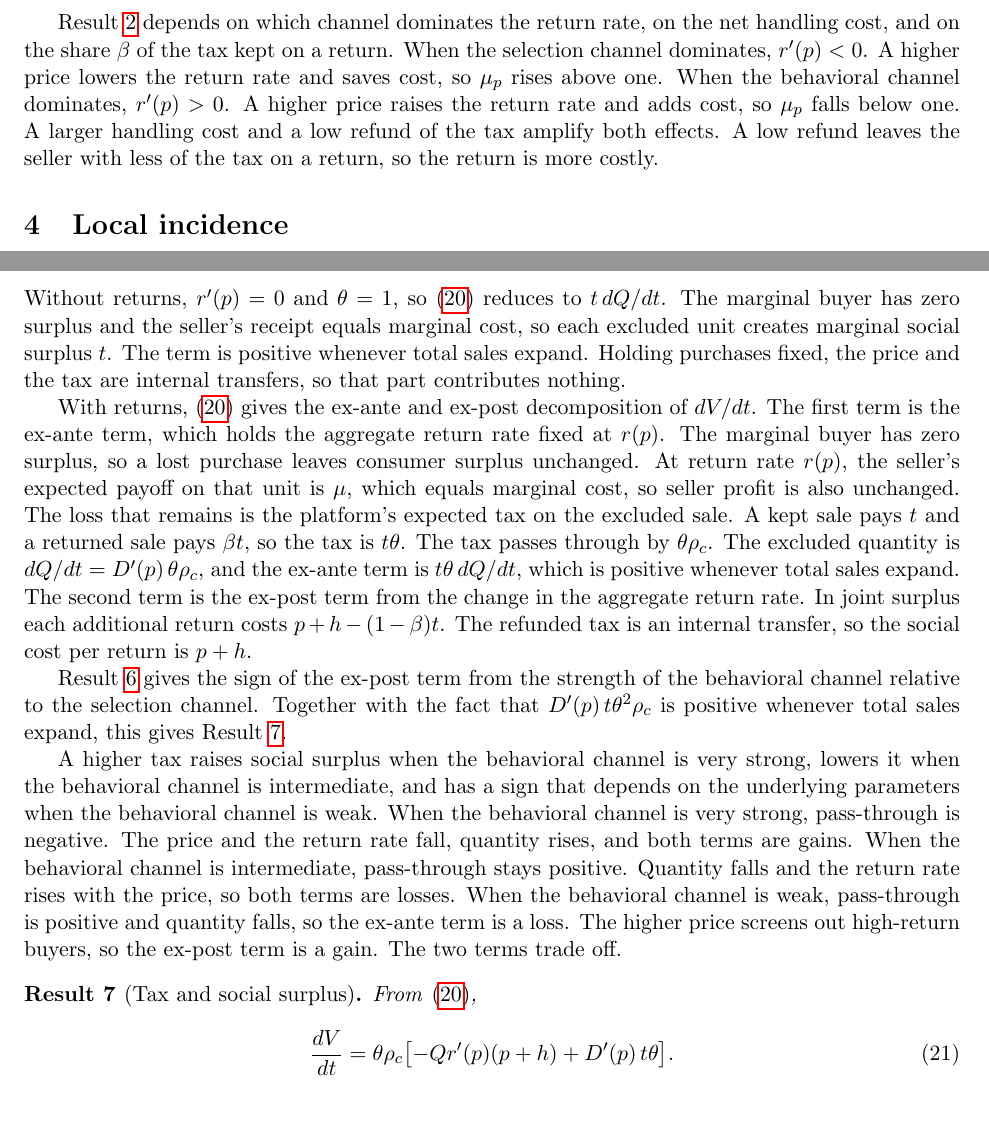
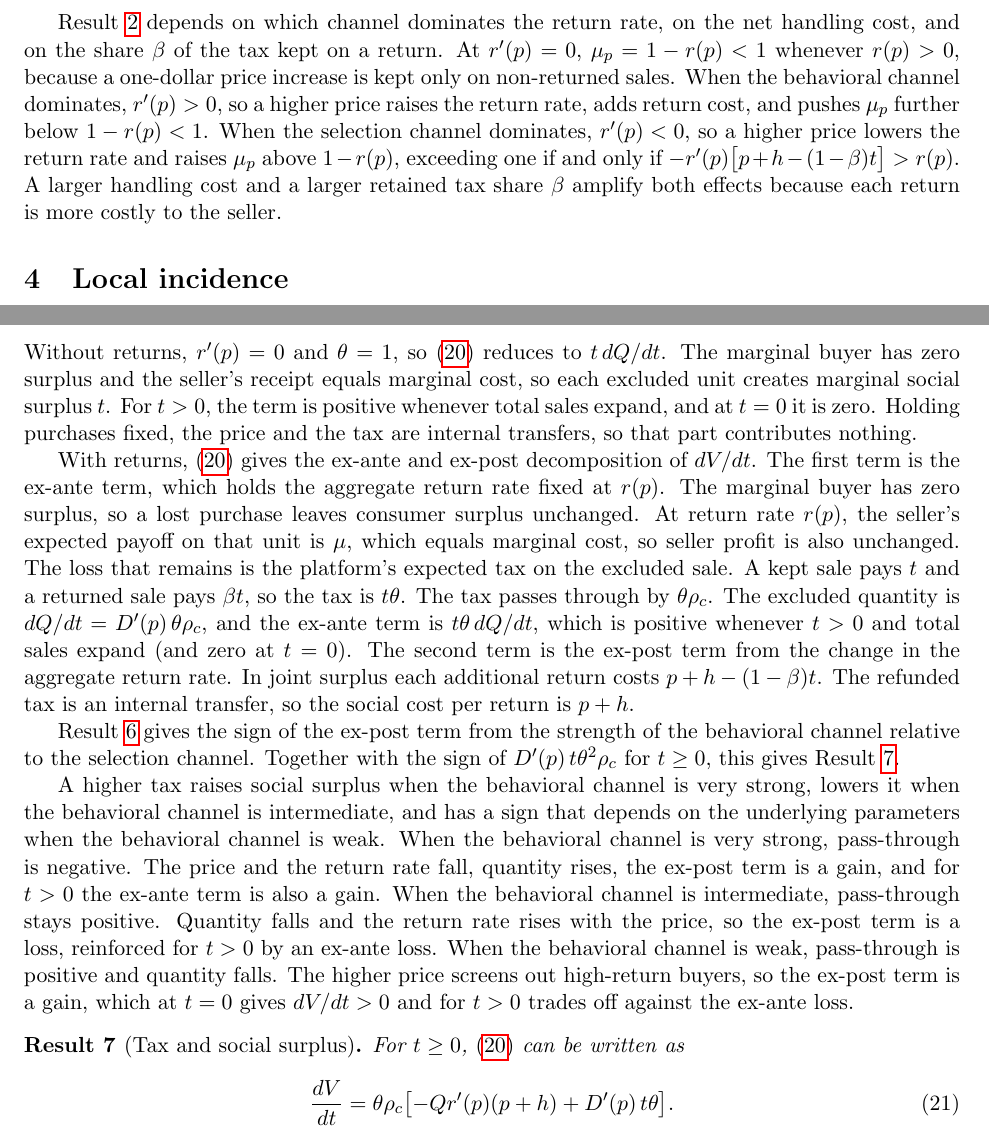
Before and after one commit to cliohsu1997/return, a LaTeX document (draft/welfare_foundation/welfare_with_returns_no_buyer_tax.tex): two parts of pages 5 and 10 of 13, joined at a grey line, cut so that both start at the same text, the shorter picture padded with empty space. Compiled offline with pdfLaTeX.

Commit message:
Fix mu_p threshold and zero-tax boundary cases
Co-authored-by: Cursor <cursoragent@cursor.com>

```diff
--- a/draft/welfare_foundation/welfare_with_returns_no_buyer_tax.tex
+++ b/draft/welfare_foundation/welfare_with_returns_no_buyer_tax.tex
@@ -299,13 +299,15 @@ the findings.
 
 Result~\ref{res:pt-bias-er} depends on which channel dominates the return
 rate, on the net handling cost, and on the share $\beta$ of the tax kept
-on a return. When the selection channel dominates, $r'(p)<0$. A higher
-price lowers the return rate and saves cost, so $\mu_p$ rises above one.
-When the behavioral channel dominates, $r'(p)>0$. A higher price raises
-the return rate and adds cost, so $\mu_p$ falls below one. A larger
-handling cost and a low refund of the tax amplify both effects. A low
-refund leaves the seller with less of the tax on a return, so the return
-is more costly.
+on a return. At $r'(p)=0$, $\mu_p=1-r(p)<1$ whenever $r(p)>0$, because a
+one-dollar price increase is kept only on non-returned sales. When the
+behavioral channel dominates, $r'(p)>0$, so a higher price raises the return
+rate, adds return cost, and pushes $\mu_p$ further below $1-r(p)<1$. When the
+selection channel dominates, $r'(p)<0$, so a higher price lowers the return
+rate and raises $\mu_p$ above $1-r(p)$, exceeding one if and only if
+$-r'(p)\bigl[p+h-(1-\beta)t\bigr]>r(p)$. A larger handling cost and a larger
+retained tax share $\beta$ amplify both effects because each return is more
+costly to the seller.
 
 %=============================================================================
 \section{Local incidence}
@@ -678,17 +678,17 @@ $Q\theta$ is the expected tax on existing sales, paid by sellers and received by
   -Q\theta\,r'(p)\rho_c(p+h).
   \label{eq:dV-simple}
 \end{equation}
-Without returns, $r'(p)=0$ and $\theta=1$, so \eqref{eq:dV-simple} reduces to $t\,dQ/dt$. The marginal buyer has zero surplus and the seller's receipt equals marginal cost, so each excluded unit creates marginal social surplus $t$. The term is positive whenever total sales expand. Holding purchases fixed, the price and the tax are internal transfers, so that part contributes nothing.
+Without returns, $r'(p)=0$ and $\theta=1$, so \eqref{eq:dV-simple} reduces to $t\,dQ/dt$. The marginal buyer has zero surplus and the seller's receipt equals marginal cost, so each excluded unit creates marginal social surplus $t$. For $t>0$, the term is positive whenever total sales expand, and at $t=0$ it is zero. Holding purchases fixed, the price and the tax are internal transfers, so that part contributes nothing.
 
-With returns, \eqref{eq:dV-simple} gives the ex-ante and ex-post decomposition of $dV/dt$. The first term is the ex-ante term, which holds the aggregate return rate fixed at $r(p)$. The marginal buyer has zero surplus, so a lost purchase leaves consumer surplus unchanged. At return rate $r(p)$, the seller's expected payoff on that unit is $\mu$, which equals marginal cost, so seller profit is also unchanged. The loss that remains is the platform's expected tax on the excluded sale. A kept sale pays $t$ and a returned sale pays $\beta t$, so the tax is $t\theta$. The tax passes through by $\theta\rho_c$. The excluded quantity is $dQ/dt=D'(p)\,\theta\rho_c$, and the ex-ante term is $t\theta\,dQ/dt$, which is positive whenever total sales expand. The second term is the ex-post term from the change in the aggregate return rate. In joint surplus each additional return costs $p+h-(1-\beta)t$. The refunded tax is an internal transfer, so the social cost per return is $p+h$.
+With returns, \eqref{eq:dV-simple} gives the ex-ante and ex-post decomposition of $dV/dt$. The first term is the ex-ante term, which holds the aggregate return rate fixed at $r(p)$. The marginal buyer has zero surplus, so a lost purchase leaves consumer surplus unchanged. At return rate $r(p)$, the seller's expected payoff on that unit is $\mu$, which equals marginal cost, so seller profit is also unchanged. The loss that remains is the platform's expected tax on the excluded sale. A kept sale pays $t$ and a returned sale pays $\beta t$, so the tax is $t\theta$. The tax passes through by $\theta\rho_c$. The excluded quantity is $dQ/dt=D'(p)\,\theta\rho_c$, and the ex-ante term is $t\theta\,dQ/dt$, which is positive whenever $t>0$ and total sales expand (and zero at $t=0$). The second term is the ex-post term from the change in the aggregate return rate. In joint surplus each additional return costs $p+h-(1-\beta)t$. The refunded tax is an internal transfer, so the social cost per return is $p+h$.
 
-Result~\ref{res:expost-r} gives the sign of the ex-post term from the strength of the behavioral channel relative to the selection channel. Together with the fact that $D'(p)\,t\theta^{2}\rho_c$ is positive whenever total sales expand, this gives Result~\ref{res:tax-welfare}.
+Result~\ref{res:expost-r} gives the sign of the ex-post term from the strength of the behavioral channel relative to the selection channel. Together with the sign of $D'(p)\,t\theta^{2}\rho_c$ for $t\geq 0$, this gives Result~\ref{res:tax-welfare}.
 
-A higher tax raises social surplus when the behavioral channel is very strong, lowers it when the behavioral channel is intermediate, and has a sign that depends on the underlying parameters when the behavioral channel is weak. When the behavioral channel is very strong, pass-through is negative. The price and the return rate fall, quantity rises, and both terms are gains. When the behavioral channel is intermediate, pass-through stays positive. Quantity falls and the return rate rises with the price, so both terms are losses. When the behavioral channel is weak, pass-through is positive and quantity falls, so the ex-ante term is a loss. The higher price screens out high-return buyers, so the ex-post term is a gain. The two terms trade off.
+A higher tax raises social surplus when the behavioral channel is very strong, lowers it when the behavioral channel is intermediate, and has a sign that depends on the underlying parameters when the behavioral channel is weak. When the behavioral channel is very strong, pass-through is negative. The price and the return rate fall, quantity rises, the ex-post term is a gain, and for $t>0$ the ex-ante term is also a gain. When the behavioral channel is intermediate, pass-through stays positive. Quantity falls and the return rate rises with the price, so the ex-post term is a loss, reinforced for $t>0$ by an ex-ante loss. When the behavioral channel is weak, pass-through is positive and quantity falls. The higher price screens out high-return buyers, so the ex-post term is a gain, which at $t=0$ gives $dV/dt>0$ and for $t>0$ trades off against the ex-ante loss.
 
 \begin{result}[Tax and social surplus]
 \label{res:tax-welfare}
-From \eqref{eq:dV-simple},
+For $t\geq 0$, \eqref{eq:dV-simple} can be written as
 \begin{equation}
   \frac{dV}{dt}
   =
```
Also changed, not shown: draft/welfare_foundation/welfare_with_returns_no_buyer_tax.pdf, draft/welfare_foundation/welfare_with_returns_no_buyer_tax.tex (17 more changed lines).
